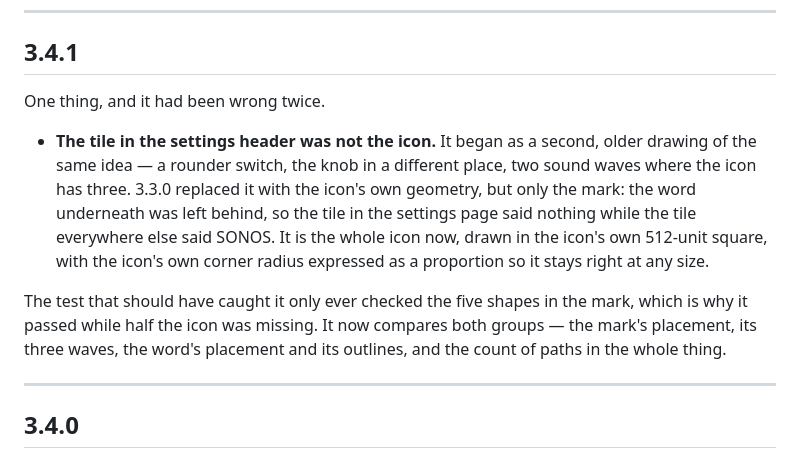
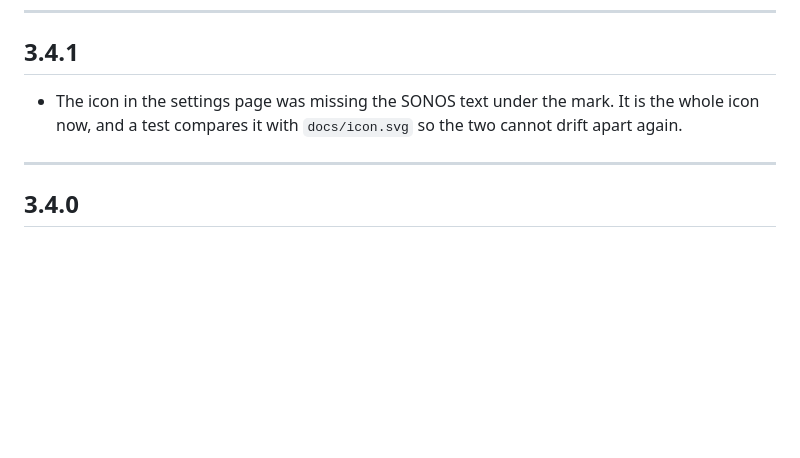
Before and after one commit to mathiashornbek/homebridge-sonos-control-pro, a Markdown page: CHANGELOG.md, the part around the change. Drawn GitHub-style; blank space fills up the shorter version.

Commit message:
Shorter release notes for 3.4.1

```diff
--- a/CHANGELOG.md
+++ b/CHANGELOG.md
@@ -10,21 +10,9 @@ All notable changes to Sonos Control Pro, newest first.
 
 ## 3.4.1
 
-One thing, and it had been wrong twice.
-
-- **The tile in the settings header was not the icon.** It began as a second,
-  older drawing of the same idea — a rounder switch, the knob in a different
-  place, two sound waves where the icon has three. 3.3.0 replaced it with the
-  icon's own geometry, but only the mark: the word underneath was left behind,
-  so the tile in the settings page said nothing while the tile everywhere else
-  said SONOS. It is the whole icon now, drawn in the icon's own 512-unit
-  square, with the icon's own corner radius expressed as a proportion so it
-  stays right at any size.
-
-The test that should have caught it only ever checked the five shapes in the
-mark, which is why it passed while half the icon was missing. It now compares
-both groups — the mark's placement, its three waves, the word's placement and
-its outlines, and the count of paths in the whole thing.
+- The icon in the settings page was missing the SONOS text under the mark. It
+  is the whole icon now, and a test compares it with `docs/icon.svg` so the two
+  cannot drift apart again.
 
 ---
 
```
